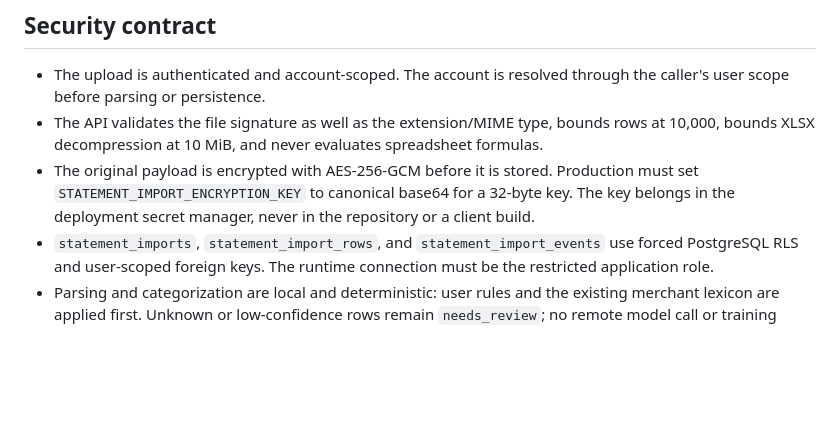
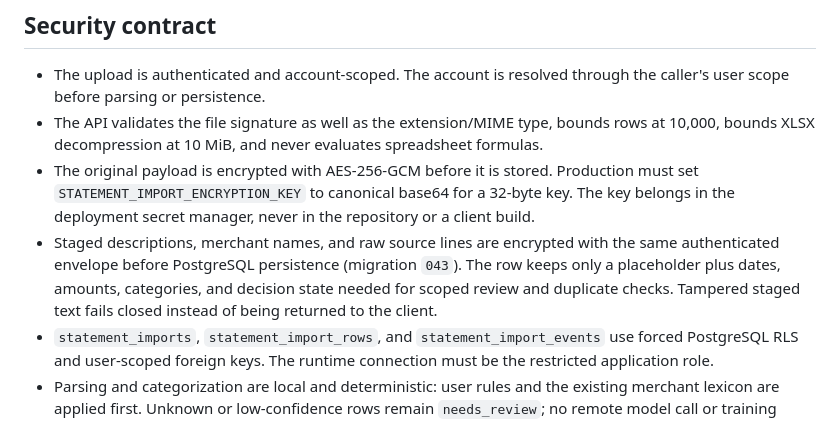
Before and after one commit to Shine0078/starter, a Markdown page: docs/27-manual-statement-import.md, the part around the change. Rendered like a GitHub page; blank space fills up the shorter version.

Commit message:
docs(imports): document staged text encryption

```diff
--- a/docs/27-manual-statement-import.md
+++ b/docs/27-manual-statement-import.md
@@ -15,6 +15,11 @@ XLSX, text PDFs, and PNG/JPEG/WEBP/TIFF/BMP images up to 10 MiB.
   Production must set `STATEMENT_IMPORT_ENCRYPTION_KEY` to canonical base64 for
   a 32-byte key. The key belongs in the deployment secret manager, never in the
   repository or a client build.
+- Staged descriptions, merchant names, and raw source lines are encrypted with
+  the same authenticated envelope before PostgreSQL persistence (migration
+  `043`). The row keeps only a placeholder plus dates, amounts, categories, and
+  decision state needed for scoped review and duplicate checks. Tampered staged
+  text fails closed instead of being returned to the client.
 - `statement_imports`, `statement_import_rows`, and
   `statement_import_events` use forced PostgreSQL RLS and user-scoped foreign
   keys. The runtime connection must be the restricted application role.
```
